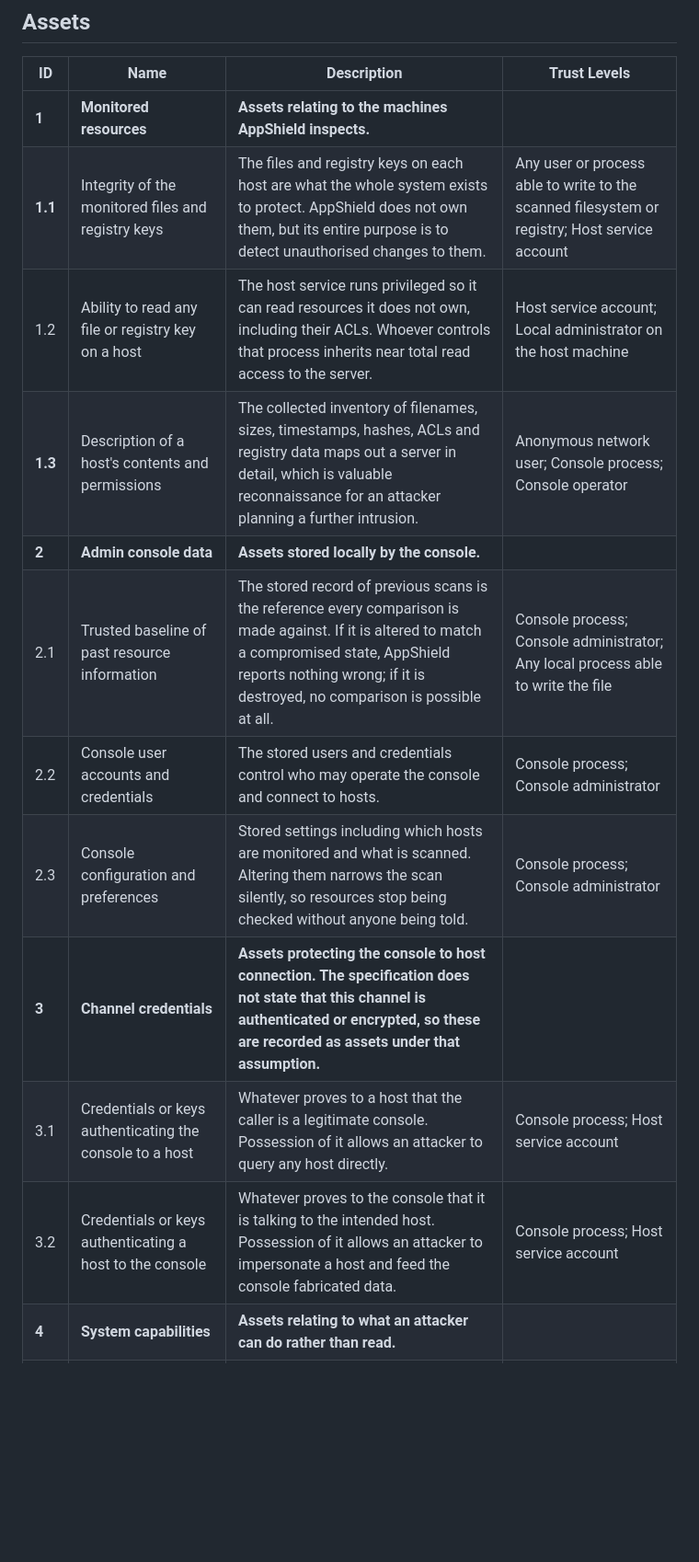
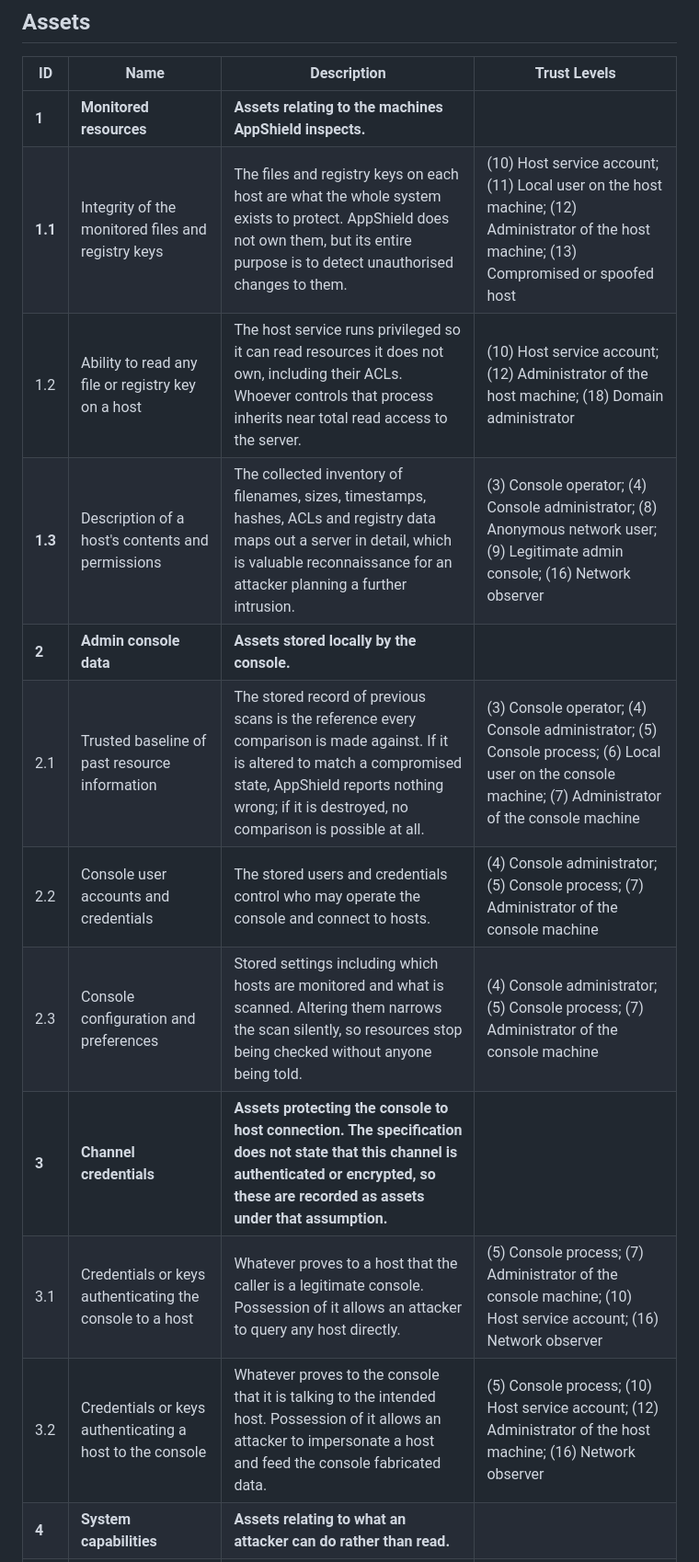
Before and after one commit to jpnt/MESCC-DECYS, a Markdown page: tm-report/3.assets.md, the part around one of its changes. Shown at 92% size. Drawn GitHub-style; blank space fills up the shorter version.

Commit message:
updated entry/exit points and assets docs according to the identified trust levels

```diff
--- a/tm-report/3.assets.md
+++ b/tm-report/3.assets.md
@@ -9,14 +9,14 @@ Below is the assets table with their id and description as examplified in [OWASP
 | ID | Name | Description | Trust Levels |
 | --- | --- | --- | --- |
 | **1** | **Monitored resources** | **Assets relating to the machines AppShield inspects.** | |
-| **1.1** | Integrity of the monitored files and registry keys | The files and registry keys on each host are what the whole system exists to protect. AppShield does not own them, but its entire purpose is to detect unauthorised changes to them. | Any user or process able to write to the scanned filesystem or registry; Host service account |
-| 1.2 | Ability to read any file or registry key on a host | The host service runs privileged so it can read resources it does not own, including their ACLs. Whoever controls that process inherits near total read access to the server. | Host service account; Local administrator on the host machine |
-| **1.3** | Description of a host's contents and permissions | The collected inventory of filenames, sizes, timestamps, hashes, ACLs and registry data maps out a server in detail, which is valuable reconnaissance for an attacker planning a further intrusion. | Anonymous network user; Console process; Console operator |
+| **1.1** | Integrity of the monitored files and registry keys | The files and registry keys on each host are what the whole system exists to protect. AppShield does not own them, but its entire purpose is to detect unauthorised changes to them. | (10) Host service account; (11) Local user on the host machine; (12) Administrator of the host machine; (13) Compromised or spoofed host |
+| 1.2 | Ability to read any file or registry key on a host | The host service runs privileged so it can read resources it does not own, including their ACLs. Whoever controls that process inherits near total read access to the server. | (10) Host service account; (12) Administrator of the host machine; (18) Domain administrator |
+| **1.3** | Description of a host's contents and permissions | The collected inventory of filenames, sizes, timestamps, hashes, ACLs and registry data maps out a server in detail, which is valuable reconnaissance for an attacker planning a further intrusion. | (3) Console operator; (4) Console administrator; (8) Anonymous network user; (9) Legitimate admin console; (16) Network observer |
 | **2** | **Admin console data** | **Assets stored locally by the console.** | |
-| 2.1 | Trusted baseline of past resource information | The stored record of previous scans is the reference every comparison is made against. If it is altered to match a compromised state, AppShield reports nothing wrong; if it is destroyed, no comparison is possible at all. | Console process; Console administrator; Any local process able to write the file |
-| 2.2 | Console user accounts and credentials | The stored users and credentials control who may operate the console and connect to hosts. | Console process; Console administrator |
-| 2.3 | Console configuration and preferences | Stored settings including which hosts are monitored and what is scanned. Altering them narrows the scan silently, so resources stop being checked without anyone being told. | Console process; Console administrator |
+| 2.1 | Trusted baseline of past resource information | The stored record of previous scans is the reference every comparison is made against. If it is altered to match a compromised state, AppShield reports nothing wrong; if it is destroyed, no comparison is possible at all. | (3) Console operator; (4) Console administrator; (5) Console process; (6) Local user on the console machine; (7) Administrator of the console machine |
+| 2.2 | Console user accounts and credentials | The stored users and credentials control who may operate the console and connect to hosts. | (4) Console administrator; (5) Console process; (7) Administrator of the console machine |
+| 2.3 | Console configuration and preferences | Stored settings including which hosts are monitored and what is scanned. Altering them narrows the scan silently, so resources stop being checked without anyone being told. | (4) Console administrator; (5) Console process; (7) Administrator of the console machine |
 | **3** | **Channel credentials** | **Assets protecting the console to host connection. The specification does not state that this channel is authenticated or encrypted, so these are recorded as assets under that assumption.** | |
-| 3.1 | Credentials or keys authenticating the console to a host | Whatever proves to a host that the caller is a legitimate console. Possession of it allows an attacker to query any host directly. | Console process; Host service account |
-| 3.2 | Credentials or keys authenticating a host to the console | Whatever proves to the console that it is talking to the intended host. Possession of it allows an attacker to impersonate a host and feed the console fabricated data. | Console process; Host service account |
+| 3.1 | Credentials or keys authenticating the console to a host | Whatever proves to a host that the caller is a legitimate console. Possession of it allows an attacker to query any host directly. | (5) Console process; (7) Administrator of the console machine; (10) Host service account; (16) Network observer |
+| 3.2 | Credentials or keys authenticating a host to the console | Whatever proves to the console that it is talking to the intended host. Possession of it allows an attacker to impersonate a host and feed the console fabricated data. | (5) Console process; (10) Host service account; (12) Administrator of the host machine; (16) Network observer |
 | **4** | **System capabilities** | **Assets relating to what an attacker can do rather than read.** | |
```
Also changed, not shown: other parts of tm-report/3.assets.md (+6 -6 lines), tm-report/2.entry_exit_points.md (+17 -17 lines).
